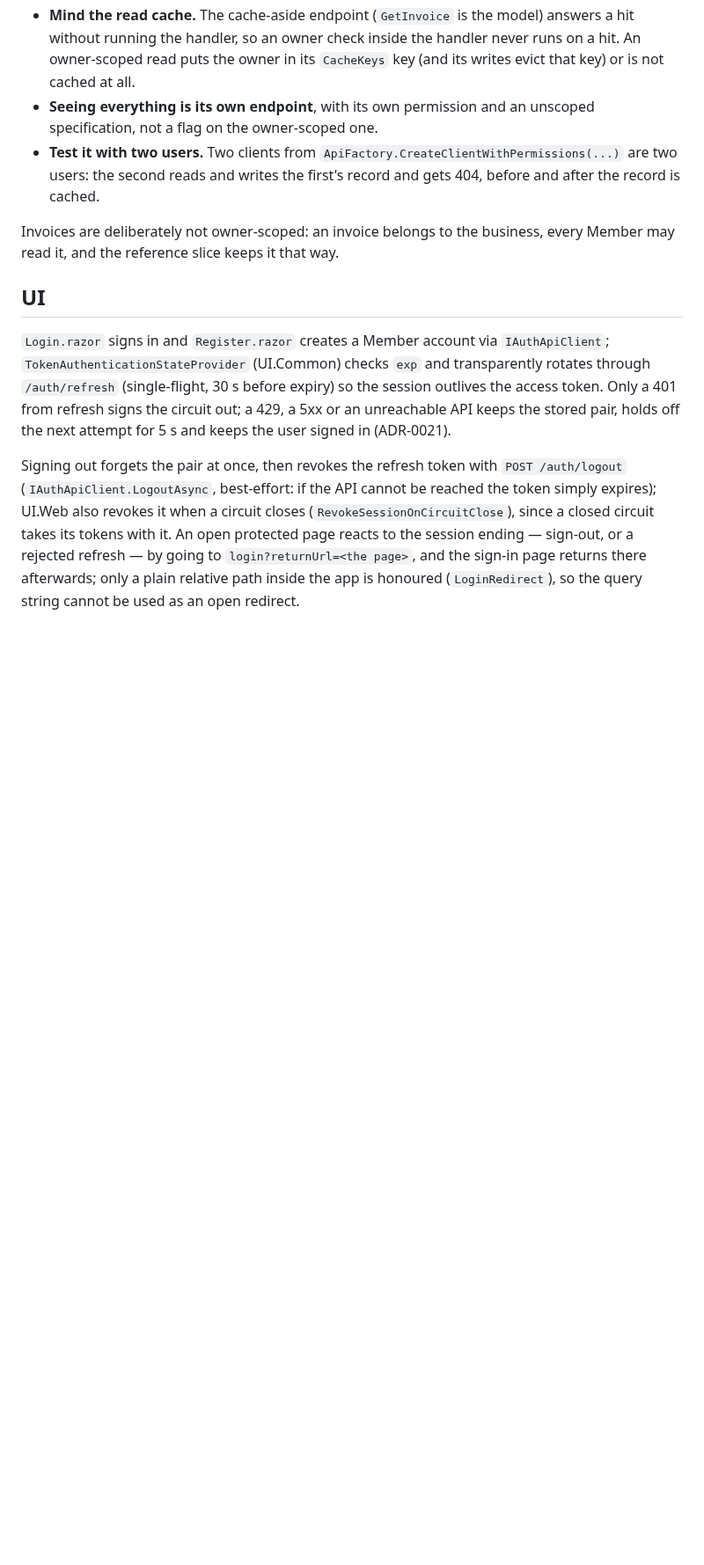
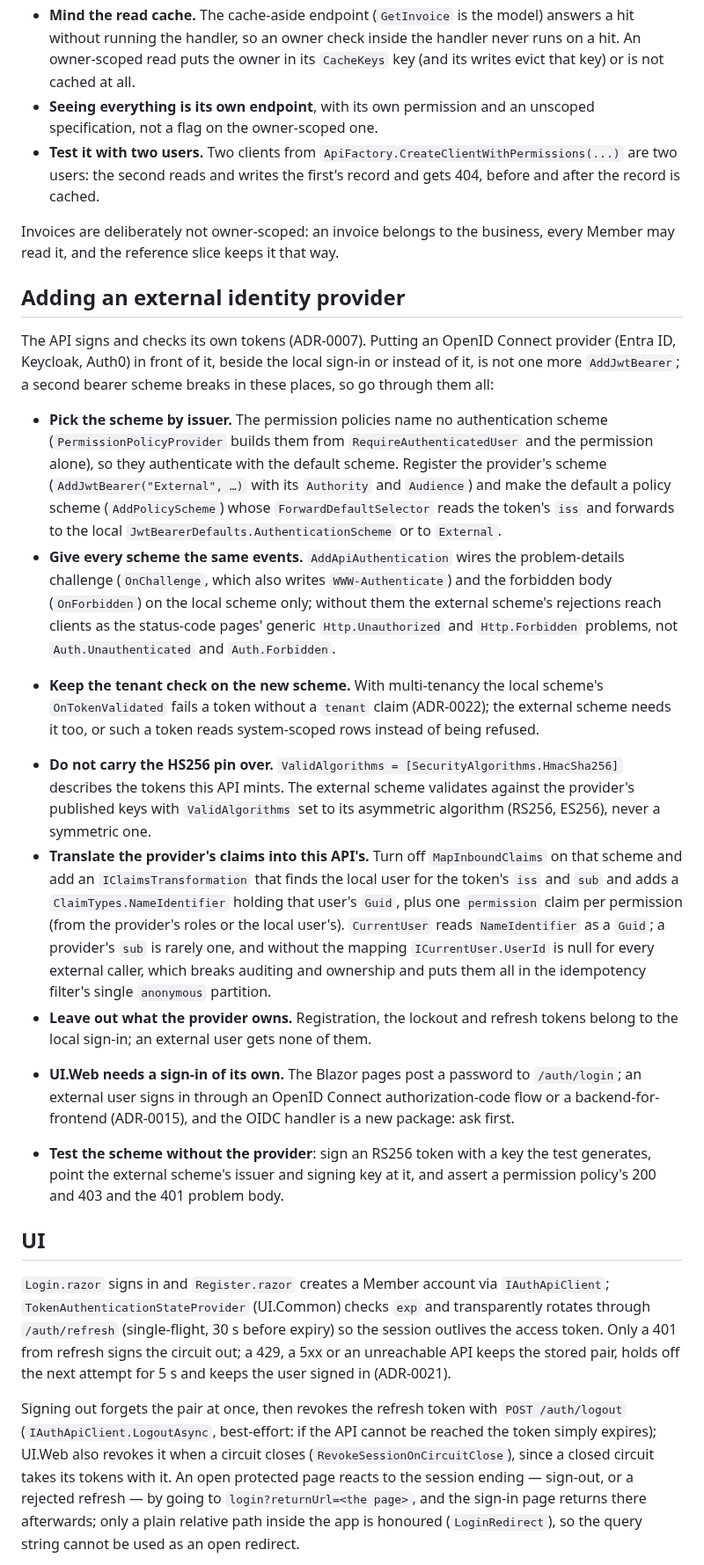
Before and after one commit to Revazi1st/Trellis, a Markdown page: docs/features/auth.md, the part around the change. Shown at 88% size. Drawn GitHub-style; blank space fills up the shorter version.

Commit message:
docs(auth): an external identity provider checklist, and ADR-0007 corrected
docs/features/auth.md gains "Adding an external identity provider": a policy
scheme that forwards by issuer (the permission policies name no scheme), the
challenge and forbidden events on every scheme (and, inside the multitenancy
conditional, the tenant check), no HS256 pin on the provider's scheme, a claims
transformation to a Guid NameIdentifier and permission claims, what the
provider owns, UI.Web's code flow or BFF inside the UI conditional, and a test
with a locally signed RS256 token. ADR-0007's "a contained change" gets a dated
correction and an amendment saying why it is not.

Co-Authored-By: Claude Fable 5.1 <noreply@anthropic.com>

```diff
--- a/docs/features/auth.md
+++ b/docs/features/auth.md
@@ -166,6 +166,49 @@ what OWASP lists first among API risks when it is missing.
 Invoices are deliberately not owner-scoped: an invoice belongs to the business, every Member may read it,
 and the reference slice keeps it that way.
 
+## Adding an external identity provider
+
+The API signs and checks its own tokens (ADR-0007). Putting an OpenID Connect provider (Entra ID,
+Keycloak, Auth0) in front of it, beside the local sign-in or instead of it, is not one more
+`AddJwtBearer`; a second bearer scheme breaks in these places, so go through them all:
+
+- **Pick the scheme by issuer.** The permission policies name no authentication scheme
+  (`PermissionPolicyProvider` builds them from `RequireAuthenticatedUser` and the permission alone), so
+  they authenticate with the default scheme. Register the provider's scheme
+  (`AddJwtBearer("External", …)` with its `Authority` and `Audience`) and make the default a policy scheme
+  (`AddPolicyScheme`) whose `ForwardDefaultSelector` reads the token's `iss` and forwards to the local
+  `JwtBearerDefaults.AuthenticationScheme` or to `External`.
+- **Give every scheme the same events.** `AddApiAuthentication` wires the problem-details challenge
+  (`OnChallenge`, which also writes `WWW-Authenticate`) and the forbidden body (`OnForbidden`) on the
+  local scheme only; without them the external scheme's rejections reach clients as the status-code
+  pages' generic `Http.Unauthorized` and `Http.Forbidden` problems, not `Auth.Unauthenticated` and
+  `Auth.Forbidden`.
+<!--#if (UseMultitenancy) -->
+- **Keep the tenant check on the new scheme.** With multi-tenancy the local scheme's `OnTokenValidated`
+  fails a token without a `tenant` claim (ADR-0022); the external scheme needs it too, or such a token
+  reads system-scoped rows instead of being refused.
+<!--#endif -->
+- **Do not carry the HS256 pin over.** `ValidAlgorithms = [SecurityAlgorithms.HmacSha256]` describes the
+  tokens this API mints. The external scheme validates against the provider's published keys with
+  `ValidAlgorithms` set to its asymmetric algorithm (RS256, ES256), never a symmetric one.
+- **Translate the provider's claims into this API's.** Turn off `MapInboundClaims` on that scheme and add
+  an `IClaimsTransformation` that finds the local user for the token's `iss` and `sub` and adds a
+  `ClaimTypes.NameIdentifier` holding that user's `Guid`, plus one `permission` claim per permission
+  (from the provider's roles or the local user's). `CurrentUser` reads `NameIdentifier` as a `Guid`; a
+  provider's `sub` is rarely one, and without the mapping `ICurrentUser.UserId` is null for every external
+  caller, which breaks auditing and ownership and puts them all in the idempotency filter's single
+  `anonymous` partition.
+- **Leave out what the provider owns.** Registration, the lockout and refresh tokens belong to the local
+  sign-in; an external user gets none of them.
+<!--#if (IncludeUI) -->
+- **UI.Web needs a sign-in of its own.** The Blazor pages post a password to `/auth/login`; an external
+  user signs in through an OpenID Connect authorization-code flow or a backend-for-frontend (ADR-0015),
+  and the OIDC handler is a new package: ask first.
+<!--#endif -->
+- **Test the scheme without the provider**: sign an RS256 token with a key the test generates, point the
+  external scheme's issuer and signing key at it, and assert a permission policy's 200 and 403 and the
+  401 problem body.
+
 ## UI
 
 `Login.razor` signs in and `Register.razor` creates a Member account via `IAuthApiClient`;
```
Also changed, not shown: docs/adr/0007-identity-in-persistence-custom-jwt-endpoints.md (+23 -0 lines).
